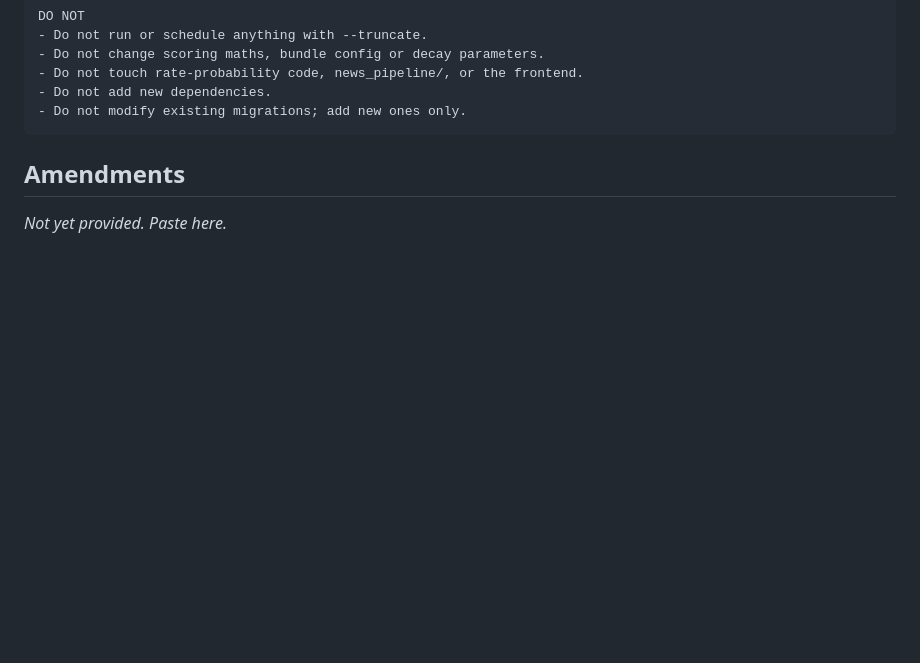
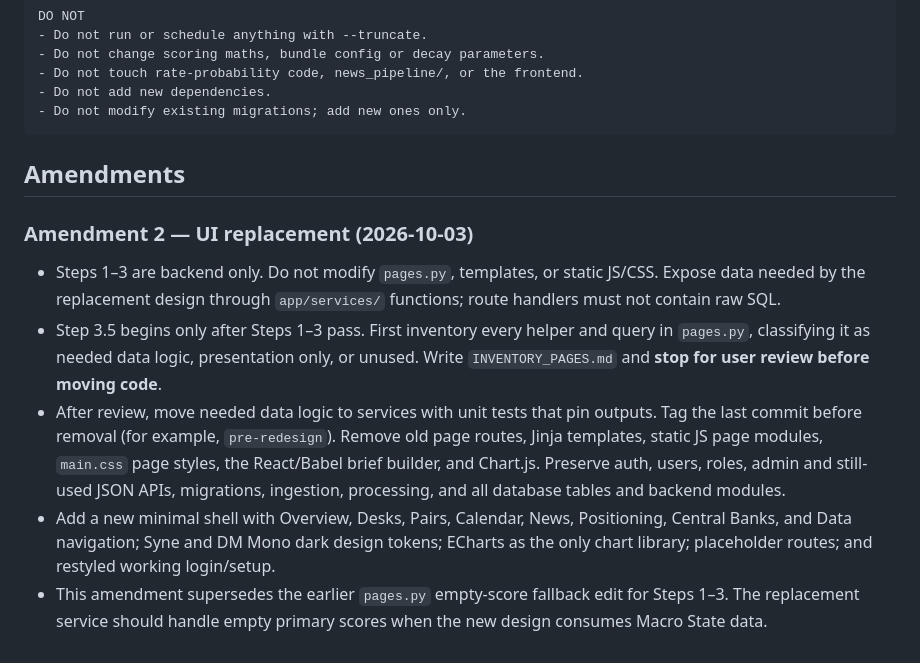
Before and after one commit to Pasindu099/macro-trading-system, a Markdown page: DECISIONS_STEP1.md, the part around the change. Drawn GitHub-style; blank space fills up the shorter version.

Commit message:
step1: record UI replacement amendment and review gate

```diff
--- a/DECISIONS_STEP1.md
+++ b/DECISIONS_STEP1.md
@@ -99,4 +99,10 @@ DO NOT
 
 ## Amendments
 
-_Not yet provided. Paste here._
+### Amendment 2 — UI replacement (2026-10-03)
+
+- Steps 1–3 are backend only. Do not modify `pages.py`, templates, or static JS/CSS. Expose data needed by the replacement design through `app/services/` functions; route handlers must not contain raw SQL.
+- Step 3.5 begins only after Steps 1–3 pass. First inventory every helper and query in `pages.py`, classifying it as needed data logic, presentation only, or unused. Write `INVENTORY_PAGES.md` and **stop for user review before moving code**.
+- After review, move needed data logic to services with unit tests that pin outputs. Tag the last commit before removal (for example, `pre-redesign`). Remove old page routes, Jinja templates, static JS page modules, `main.css` page styles, the React/Babel brief builder, and Chart.js. Preserve auth, users, roles, admin and still-used JSON APIs, migrations, ingestion, processing, and all database tables and backend modules.
+- Add a new minimal shell with Overview, Desks, Pairs, Calendar, News, Positioning, Central Banks, and Data navigation; Syne and DM Mono dark design tokens; ECharts as the only chart library; placeholder routes; and restyled working login/setup.
+- This amendment supersedes the earlier `pages.py` empty-score fallback edit for Steps 1–3. The replacement service should handle empty primary scores when the new design consumes Macro State data.
```
Also changed, not shown: PROGRESS.md (+7 -3 lines).
